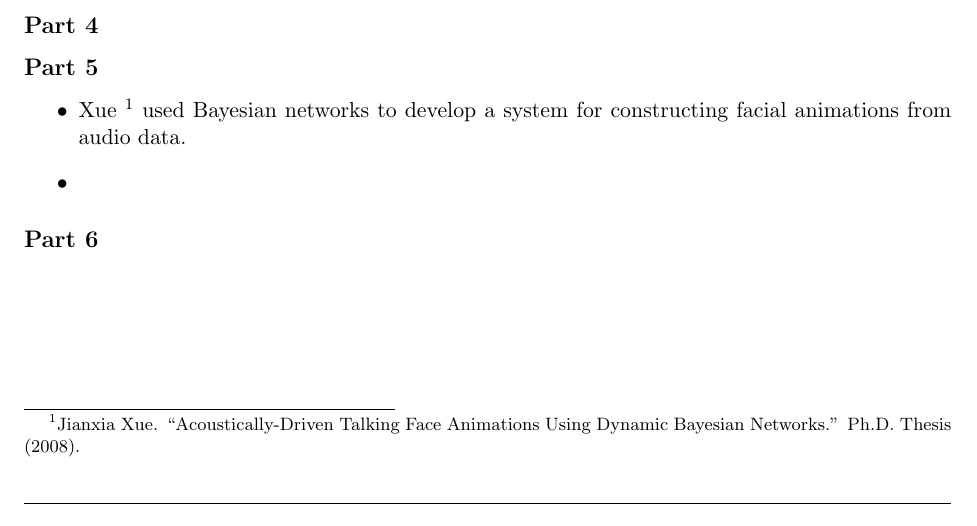
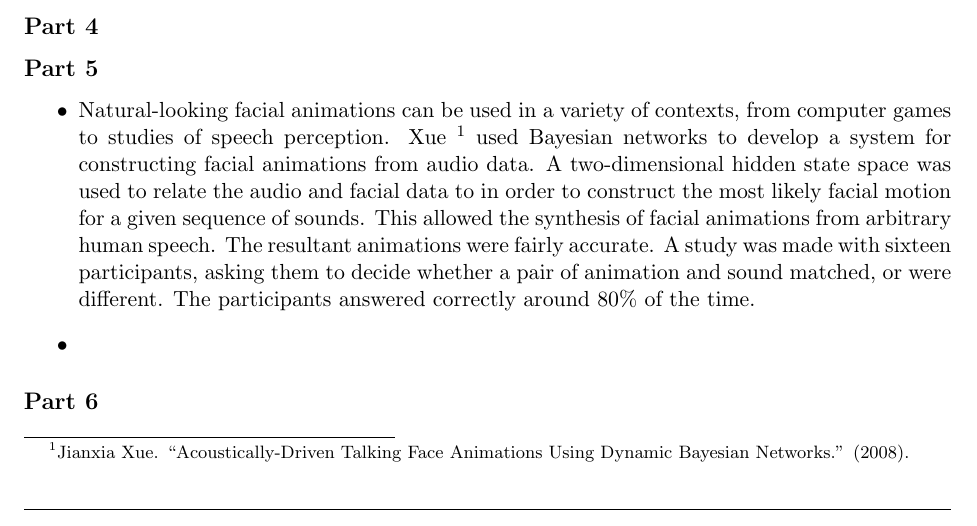
Before and after one commit to aaaaaiiiii/homework3, a LaTeX problem sheet (hw3.tex): part of the page, cut so that both start at the same text. Compiled offline with pdfLaTeX.

Commit message:
AI in the world, added PDFs to .gitignore.

```diff
--- a/hw3.tex
+++ b/hw3.tex
@@ -99,7 +99,7 @@
 \subsection*{Part 4}
 \subsection*{Part 5}
 \begin{itemize}
-\item Xue \footnote{Jianxia Xue. ``Acoustically-Driven Talking Face Animations Using Dynamic Bayesian Networks.'' Ph.D. Thesis (2008).} used Bayesian networks to develop a system for constructing facial animations from audio data.
+\item Natural-looking facial animations can be used in a variety of contexts, from computer games to studies of speech perception. Xue \footnote{Jianxia Xue. ``Acoustically-Driven Talking Face Animations Using Dynamic Bayesian Networks.'' (2008).} used Bayesian networks to develop a system for constructing facial animations from audio data. A two-dimensional hidden state space was used to relate the audio and facial data to in order to construct the most likely facial motion for a given sequence of sounds. This allowed the synthesis of facial animations from arbitrary human speech. The resultant animations were fairly accurate. A study was made with sixteen participants, asking them to decide whether a pair of animation and sound matched, or were different. The participants answered correctly around 80\% of the time.
 \item
 \end{itemize}
 \subsection*{Part 6}
```
Also changed, not shown: hw3.pdf, 2 other files.
